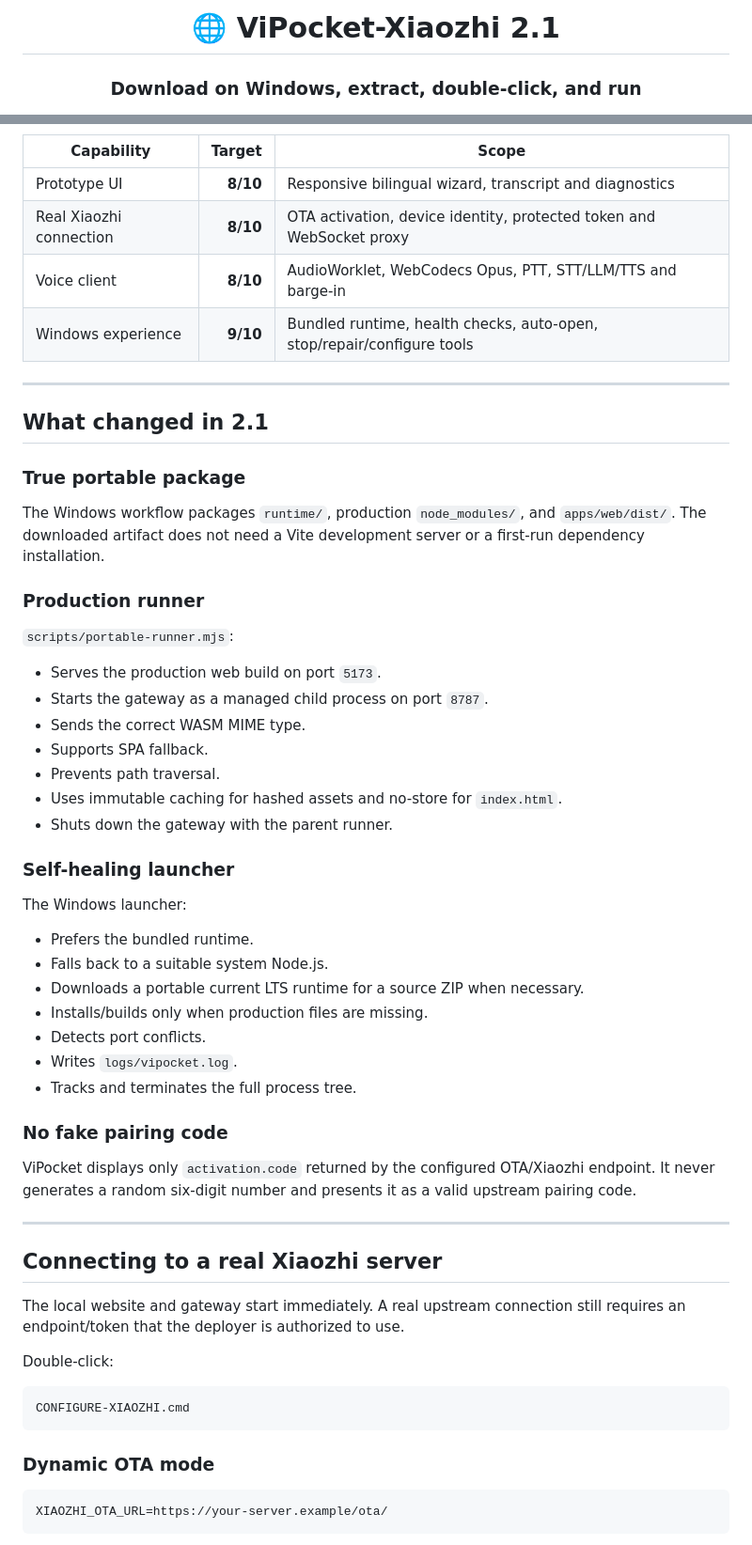
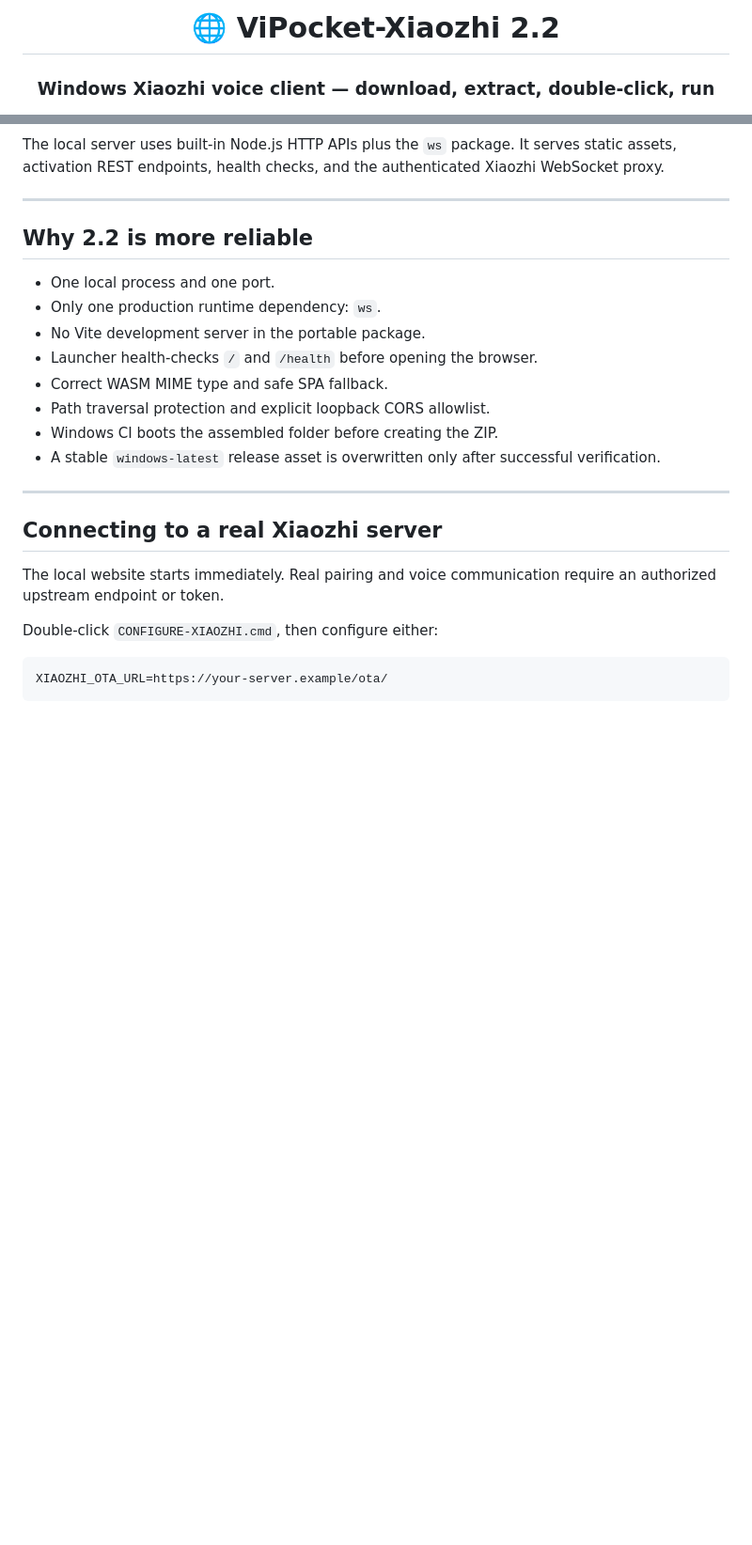
Before and after one commit to Base27-CVNSS/ViPocket-Xiaozhi, a Markdown page: README.en.md, 2 parts joined by grey strips. Shown at 94% size. Rendered like a GitHub page; blank space fills up the shorter version.

````diff
--- a/README.en.md
+++ b/README.en.md
@@ -1,6 +1,6 @@
 <div align="center">
 
-# 🌐 ViPocket-Xiaozhi 2.1
+# 🌐 ViPocket-Xiaozhi 2.2
 
-### Download on Windows, extract, double-click, and run
+### Windows Xiaozhi voice client — download, extract, double-click, run
 
@@ -67,62 +61,28 @@ flowchart LR
     DEC --> SPK[Speaker]
 ```
 
-| Capability | Target | Scope |
-|---|---:|---|
-| Prototype UI | **8/10** | Responsive bilingual wizard, transcript and diagnostics |
-| Real Xiaozhi connection | **8/10** | OTA activation, device identity, protected token and WebSocket proxy |
-| Voice client | **8/10** | AudioWorklet, WebCodecs Opus, PTT, STT/LLM/TTS and barge-in |
-| Windows experience | **9/10** | Bundled runtime, health checks, auto-open, stop/repair/configure tools |
+The local server uses built-in Node.js HTTP APIs plus the `ws` package. It serves static assets, activation REST endpoints, health checks, and the authenticated Xiaozhi WebSocket proxy.
 
 ---
 
-## What changed in 2.1
+## Why 2.2 is more reliable
 
-### True portable package
-
-The Windows workflow packages `runtime/`, production `node_modules/`, and `apps/web/dist/`. The downloaded artifact does not need a Vite development server or a first-run dependency installation.
-
-### Production runner
-
-`scripts/portable-runner.mjs`:
-
-- Serves the production web build on port `5173`.
-- Starts the gateway as a managed child process on port `8787`.
-- Sends the correct WASM MIME type.
-- Supports SPA fallback.
-- Prevents path traversal.
-- Uses immutable caching for hashed assets and no-store for `index.html`.
-- Shuts down the gateway with the parent runner.
-
-### Self-healing launcher
-
-The Windows launcher:
-
-- Prefers the bundled runtime.
-- Falls back to a suitable system Node.js.
-- Downloads a portable current LTS runtime for a source ZIP when necessary.
-- Installs/builds only when production files are missing.
-- Detects port conflicts.
-- Writes `logs/vipocket.log`.
-- Tracks and terminates the full process tree.
-
-### No fake pairing code
-
-ViPocket displays only `activation.code` returned by the configured OTA/Xiaozhi endpoint. It never generates a random six-digit number and presents it as a valid upstream pairing code.
+- One local process and one port.
+- Only one production runtime dependency: `ws`.
+- No Vite development server in the portable package.
+- Launcher health-checks `/` and `/health` before opening the browser.
+- Correct WASM MIME type and safe SPA fallback.
+- Path traversal protection and explicit loopback CORS allowlist.
+- Windows CI boots the assembled folder before creating the ZIP.
+- A stable `windows-latest` release asset is overwritten only after successful verification.
 
 ---
 
 ## Connecting to a real Xiaozhi server
 
-The local website and gateway start immediately. A real upstream connection still requires an endpoint/token that the deployer is authorized to use.
+The local website starts immediately. Real pairing and voice communication require an authorized upstream endpoint or token.
 
-Double-click:
-
-```text
-CONFIGURE-XIAOZHI.cmd
-```
-
-### Dynamic OTA mode
+Double-click `CONFIGURE-XIAOZHI.cmd`, then configure either:
 
 ```dotenv
 XIAOZHI_OTA_URL=https://your-server.example/ota/
````
Also changed, not shown: other parts of README.en.md (+62 -158 lines).
